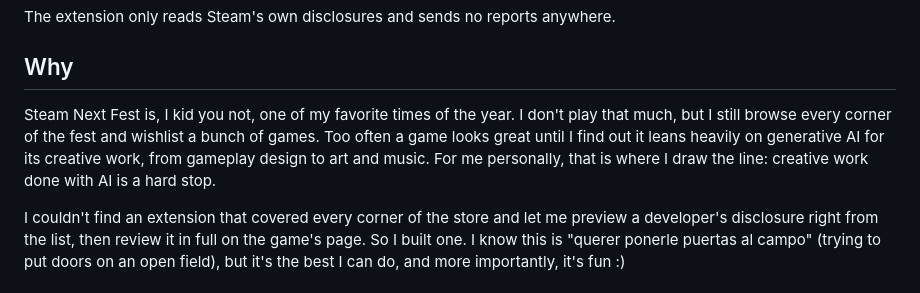
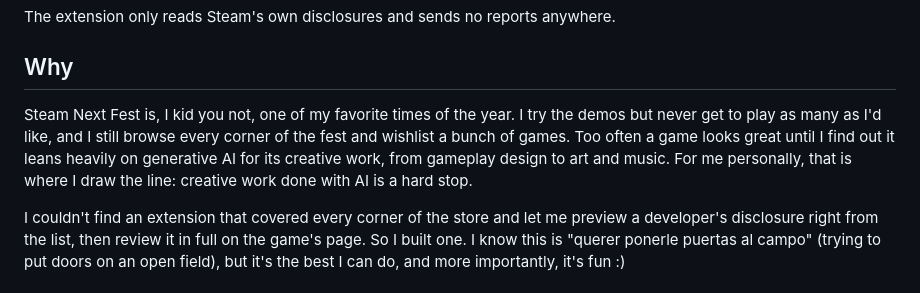
Before and after one commit to jrv97/steam-ai-reporter, a Markdown page: README.md, the part around the change. GitHub-like rendering.

Commit message:
docs(readme): say the demos are what I play too few of

```diff
--- a/README.md
+++ b/README.md
@@ -8,7 +8,7 @@ The extension only reads Steam's own disclosures and sends no reports anywhere.
 
 ## Why
 
-Steam Next Fest is, I kid you not, one of my favorite times of the year. I don't play that much, but I still browse every corner of the fest and wishlist a bunch of games. Too often a game looks great until I find out it leans heavily on generative AI for its creative work, from gameplay design to art and music. For me personally, that is where I draw the line: creative work done with AI is a hard stop.
+Steam Next Fest is, I kid you not, one of my favorite times of the year. I try the demos but never get to play as many as I'd like, and I still browse every corner of the fest and wishlist a bunch of games. Too often a game looks great until I find out it leans heavily on generative AI for its creative work, from gameplay design to art and music. For me personally, that is where I draw the line: creative work done with AI is a hard stop.
 
 I couldn't find an extension that covered every corner of the store and let me preview a developer's disclosure right from the list, then review it in full on the game's page. So I built one. I know this is "querer ponerle puertas al campo" (trying to put doors on an open field), but it's the best I can do, and more importantly, it's fun :)
 
```
